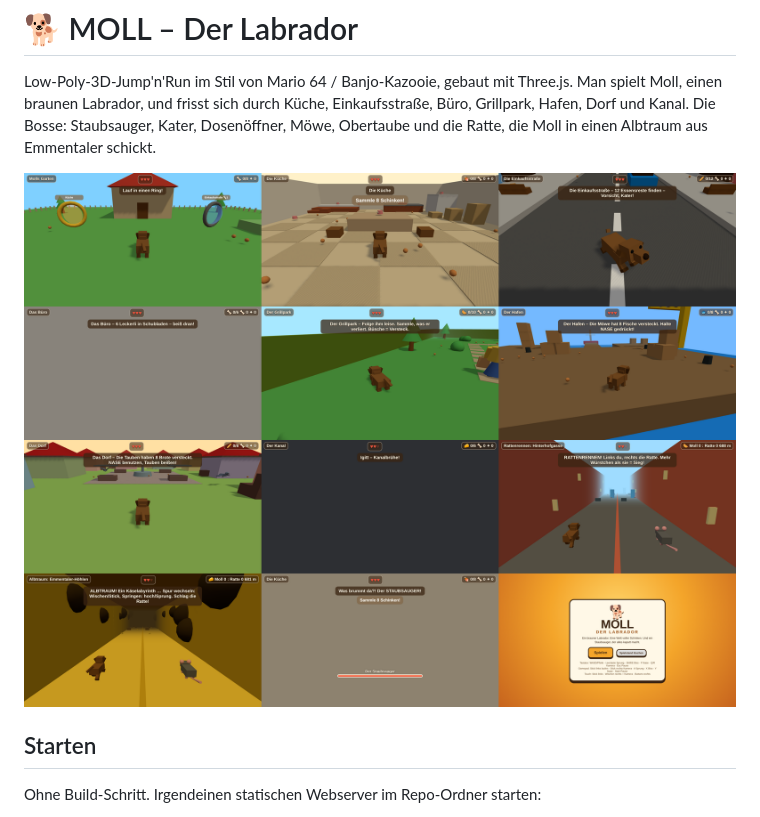
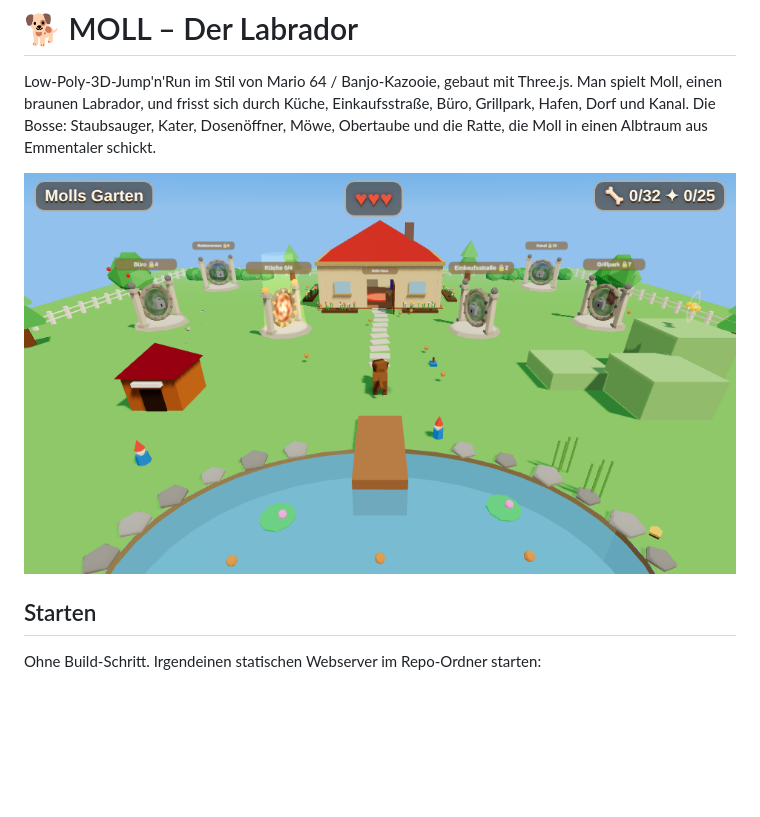
Before and after one commit to timo-hoen-ias/lab64, a Markdown page: README.md, the part around the change. Rendered like a GitHub page; pictures changed too: docs/screenshots/garten.png (added); blank space fills up the shorter version.

```diff
--- a/README.md
+++ b/README.md
@@ -2,7 +2,7 @@
 
 Low-Poly-3D-Jump'n'Run im Stil von Mario 64 / Banjo-Kazooie, gebaut mit Three.js. Man spielt Moll, einen braunen Labrador, und frisst sich durch Küche, Einkaufsstraße, Büro, Grillpark, Hafen, Dorf und Kanal. Die Bosse: Staubsauger, Kater, Dosenöffner, Möwe, Obertaube und die Ratte, die Moll in einen Albtraum aus Emmentaler schickt.
 
-![Übersicht](docs/screenshots/uebersicht.png)
+![Molls Garten](docs/screenshots/garten.png)
 
 ## Starten
 Ohne Build-Schritt. Irgendeinen statischen Webserver im Repo-Ordner starten:
```
Also changed, not shown: 6 other files.
